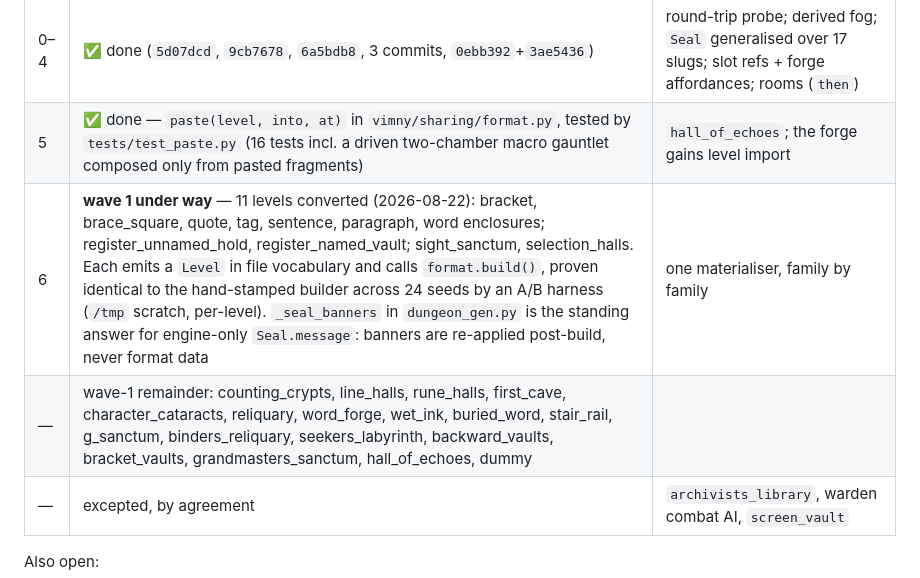
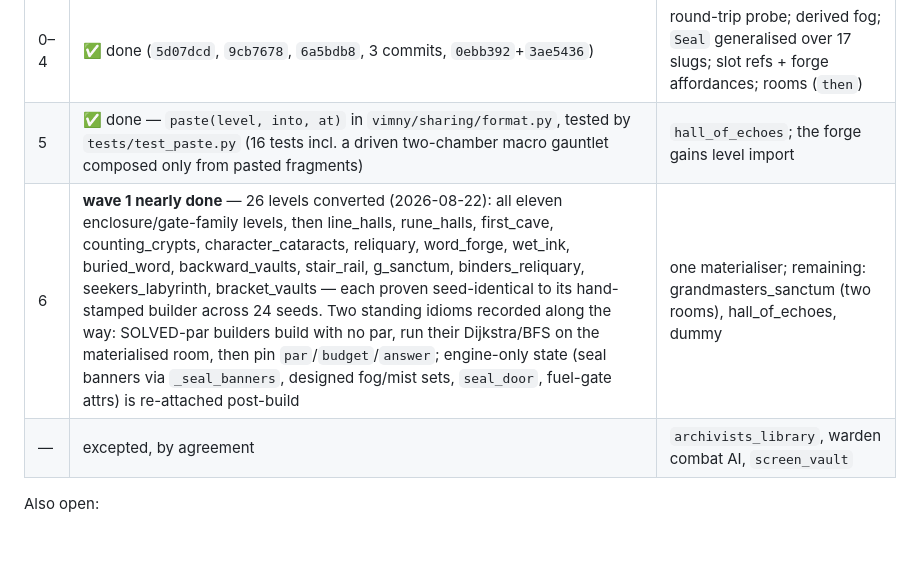
Before and after one commit to chkiss/Vimny, a Markdown page: docs/ARCHITECTURE.md, the part around the change. Drawn GitHub-style; blank space fills up the shorter version.

Commit message:
docs: wave 1 of the builder conversion is all but done
Twenty-six levels now build through format.build(); the table records
the two idioms the mid-tier conversions settled (SOLVED-par builders,
engine-state garnish) and what remains: grandmasters_sanctum,
hall_of_echoes, dummy.

```diff
--- a/docs/ARCHITECTURE.md
+++ b/docs/ARCHITECTURE.md
@@ -298,8 +298,7 @@ exemption is an audit passing vacuously.
 |---|---|---|
 | 0–4 | ✅ done (`5d07dcd`, `9cb7678`, `6a5bdb8`, 3 commits, `0ebb392`+`3ae5436`) | round-trip probe; derived fog; `Seal` generalised over 17 slugs; slot refs + forge affordances; rooms (`then`) |
 | 5 | ✅ done — `paste(level, into, at)` in `vimny/sharing/format.py`, tested by `tests/test_paste.py` (16 tests incl. a driven two-chamber macro gauntlet composed only from pasted fragments) | `hall_of_echoes`; the forge gains level import |
-| 6 | **wave 1 under way** — 11 levels converted (2026-08-22): bracket, brace_square, quote, tag, sentence, paragraph, word enclosures; register_unnamed_hold, register_named_vault; sight_sanctum, selection_halls. Each emits a `Level` in file vocabulary and calls `format.build()`, proven identical to the hand-stamped builder across 24 seeds by an A/B harness (`/tmp` scratch, per-level). `_seal_banners` in `dungeon_gen.py` is the standing answer for engine-only `Seal.message`: banners are re-applied post-build, never format data | one materialiser, family by family |
-| — | wave-1 remainder: counting_crypts, line_halls, rune_halls, first_cave, character_cataracts, reliquary, word_forge, wet_ink, buried_word, stair_rail, g_sanctum, binders_reliquary, seekers_labyrinth, backward_vaults, bracket_vaults, grandmasters_sanctum, hall_of_echoes, dummy | |
+| 6 | **wave 1 nearly done** — 26 levels converted (2026-08-22): all eleven enclosure/gate-family levels, then line_halls, rune_halls, first_cave, counting_crypts, character_cataracts, reliquary, word_forge, wet_ink, buried_word, backward_vaults, stair_rail, g_sanctum, binders_reliquary, seekers_labyrinth, bracket_vaults — each proven seed-identical to its hand-stamped builder across 24 seeds. Two standing idioms recorded along the way: SOLVED-par builders build with no par, run their Dijkstra/BFS on the materialised room, then pin `par`/`budget`/`answer`; engine-only state (seal banners via `_seal_banners`, designed fog/mist sets, `seal_door`, fuel-gate attrs) is re-attached post-build | one materialiser; remaining: grandmasters_sanctum (two rooms), hall_of_echoes, dummy |
 | — | excepted, by agreement | `archivists_library`, warden combat AI, `screen_vault` |
 
 Also open:
```
